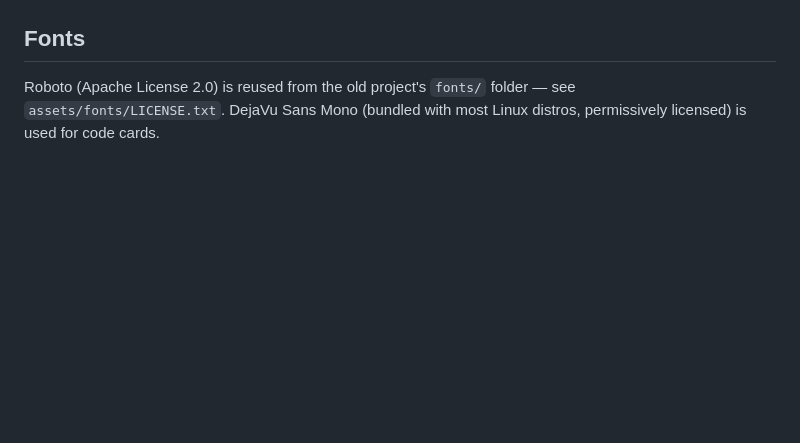
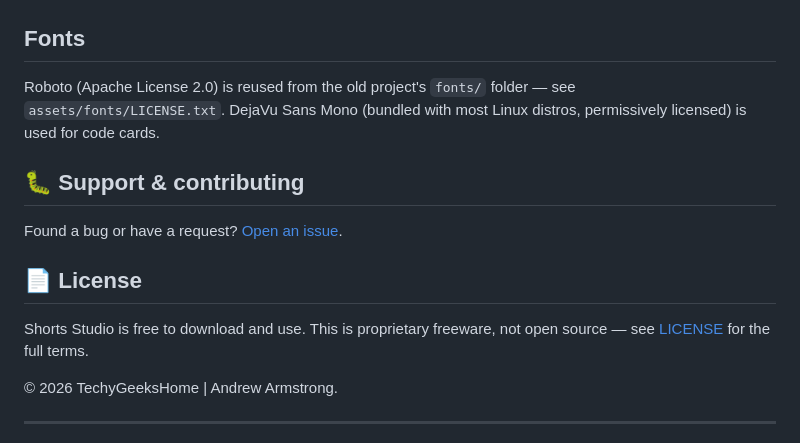
Before and after one commit to techygeekshome/ShortGeek, a Markdown page: README.md, the part around one of its changes. Rendered like a GitHub page; blank space fills up the shorter version.

```diff
--- a/README.md
+++ b/README.md
@@ -203,6 +97,17 @@ ever sent anywhere except to a service you've explicitly given a key for
 
 ## Fonts
 
-Roboto (Apache License 2.0) is reused from the old project's `fonts/`
-folder — see `assets/fonts/LICENSE.txt`. DejaVu Sans Mono (bundled with most
-Linux distros, permissively licensed) is used for code cards.
+Roboto (Apache License 2.0) is reused from the old project's `fonts/` folder — see `assets/fonts/LICENSE.txt`. DejaVu Sans Mono (bundled with most Linux distros, permissively licensed) is used for code cards.
+
+## 🐛 Support & contributing
+
+Found a bug or have a request? [Open an issue](https://github.com/techygeekshome/Shorts-Studio/issues).
+
+## 📄 License
+
+Shorts Studio is free to download and use. This is proprietary freeware, not open source — see [LICENSE](LICENSE) for the full terms.
+
+© 2026 TechyGeeksHome | Andrew Armstrong.
+
+---
+
```
Also changed, not shown: other parts of README.md (+76 -175 lines).
